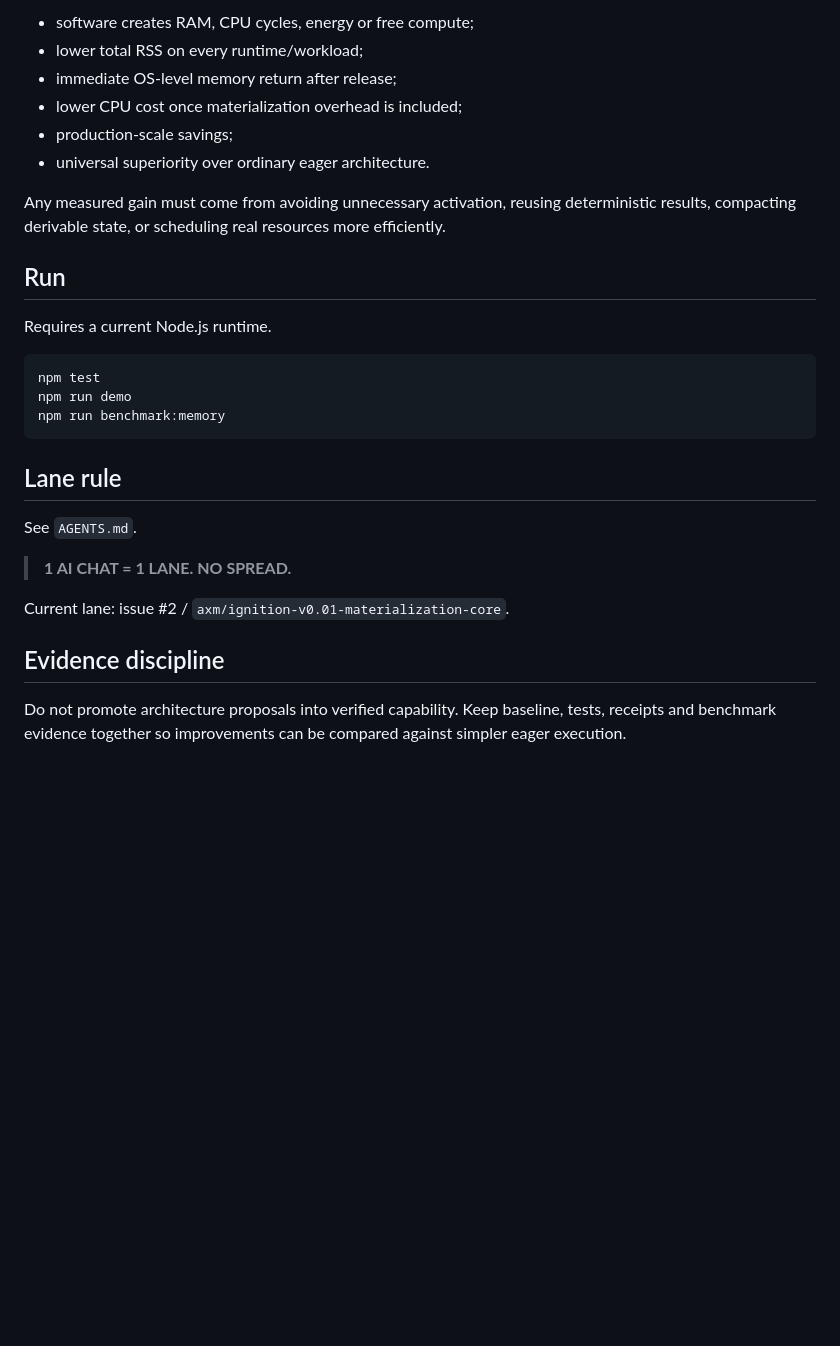
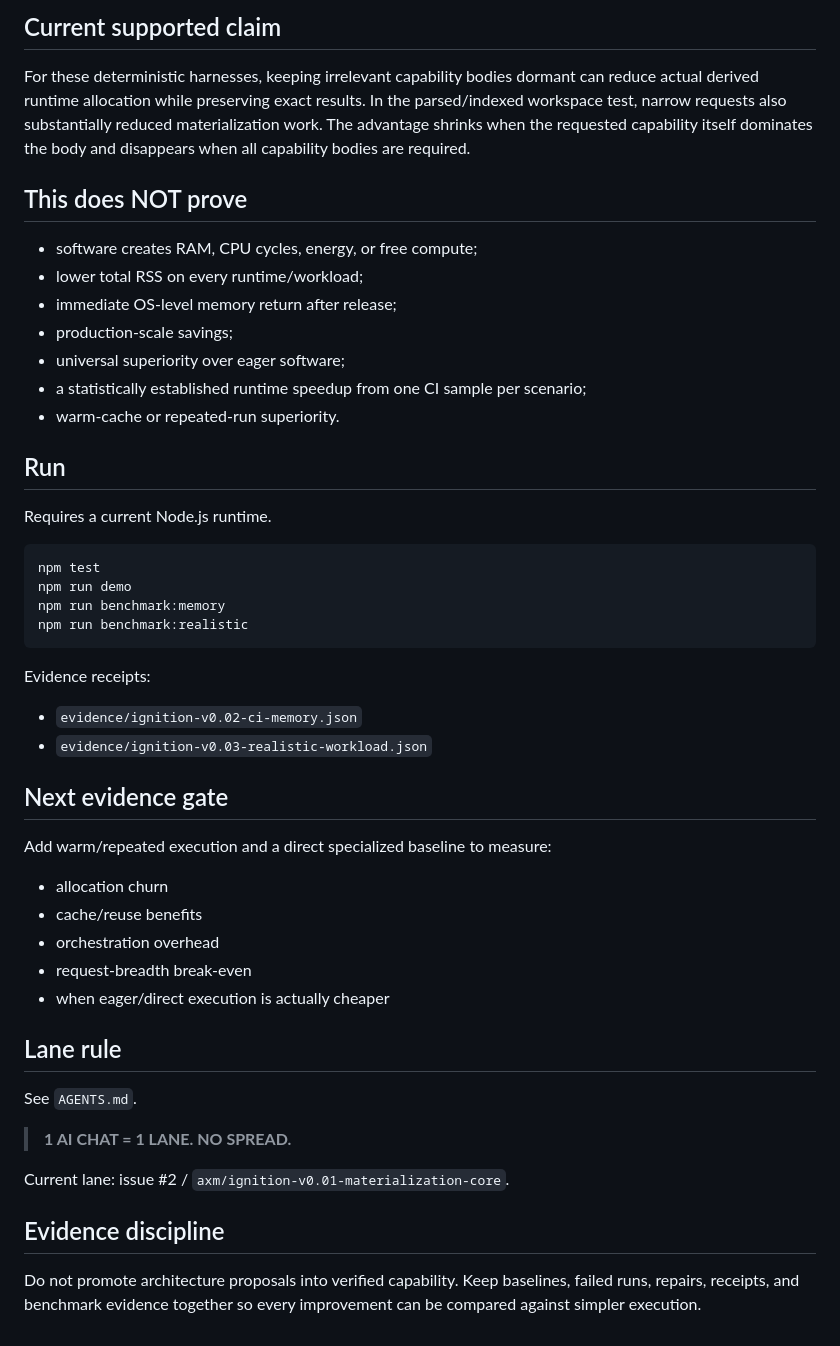
Before and after one commit to mike-axiom-mir/axm-ignition-fabric, a Markdown page: README.md, the part around one of its changes. Rendered like a GitHub page; blank space fills up the shorter version.

````diff
--- a/README.md
+++ b/README.md
@@ -59,12 +63,17 @@ This does **not** prove:
 
-- software creates RAM, CPU cycles, energy or free compute;
+## Current supported claim
+
+For these deterministic harnesses, keeping irrelevant capability bodies dormant can reduce actual derived runtime allocation while preserving exact results. In the parsed/indexed workspace test, narrow requests also substantially reduced materialization work. The advantage shrinks when the requested capability itself dominates the body and disappears when all capability bodies are required.
+
+## This does NOT prove
+
+- software creates RAM, CPU cycles, energy, or free compute;
 - lower total RSS on every runtime/workload;
 - immediate OS-level memory return after release;
-- lower CPU cost once materialization overhead is included;
 - production-scale savings;
-- universal superiority over ordinary eager architecture.
-
-Any measured gain must come from avoiding unnecessary activation, reusing deterministic results, compacting derivable state, or scheduling real resources more efficiently.
+- universal superiority over eager software;
+- a statistically established runtime speedup from one CI sample per scenario;
+- warm-cache or repeated-run superiority.
 
 ## Run
 
@@ -74,7 +83,23 @@ Requires a current Node.js runtime.
 npm test
 npm run demo
 npm run benchmark:memory
+npm run benchmark:realistic
 ```
+
+Evidence receipts:
+
+- `evidence/ignition-v0.02-ci-memory.json`
+- `evidence/ignition-v0.03-realistic-workload.json`
+
+## Next evidence gate
+
+Add warm/repeated execution and a direct specialized baseline to measure:
+
+- allocation churn
+- cache/reuse benefits
+- orchestration overhead
+- request-breadth break-even
+- when eager/direct execution is actually cheaper
 
 ## Lane rule
 
@@ -86,4 +111,4 @@ Current lane: issue #2 / `axm/ignition-v0.01-materialization-core`.
 
 ## Evidence discipline
 
-Do not promote architecture proposals into verified capability. Keep baseline, tests, receipts and benchmark evidence together so improvements can be compared against simpler eager execution.
+Do not promote architecture proposals into verified capability. Keep baselines, failed runs, repairs, receipts, and benchmark evidence together so every improvement can be compared against simpler execution.
````
Also changed, not shown: other parts of README.md (+28 -24 lines).
